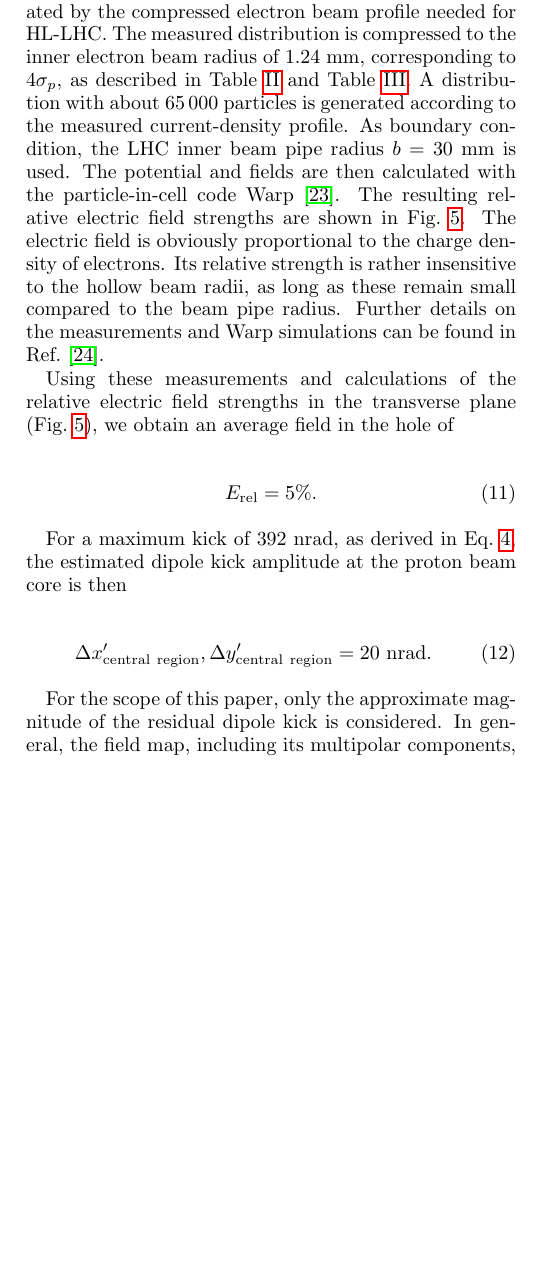
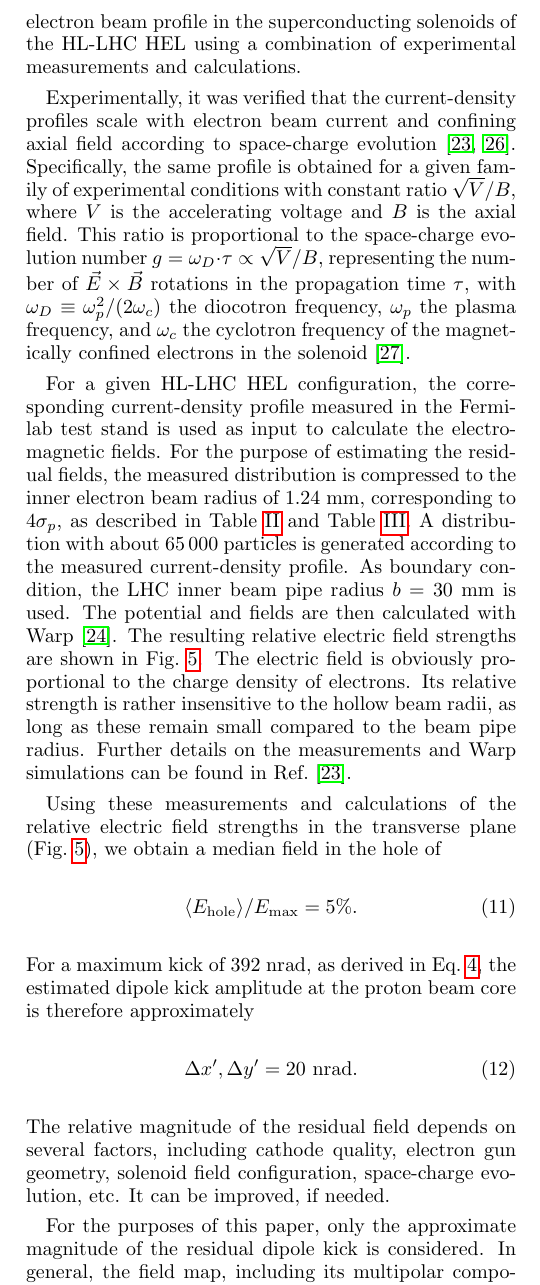
Before and after one commit to mfittere/res-ex-prstab, a LaTeX paper (resex.tex): part of one column of page 5 of 41 before the commit and part of one column of page 6 of 41 after it, cut at the place of the change, the shorter picture padded with empty space. Compiled offline with pdfLaTeX.

Commit message:
Revised Section III on residual kicks. Added 2 references to resex-bibtex.bib. Including PDF paper in this commit.

```diff
--- a/resex.tex
+++ b/resex.tex
@@ -578,45 +577,73 @@ was characterized at the Fermilab electron lens test
 stand~\cite{hel_test_stand_fnal}. An example of a measurement of the
 electron beam current density is shown in Fig.~\ref{core:fig:0}.
 
-In the test stand, only resistive solenoids are available. Through
-simulations, one can estimate the fields generated by the compressed
-electron beam profile needed for HL-LHC. The measured distribution is
+In the test stand, only resistive solenoids are available. One can
+estimate the fields generated by the compressed electron beam profile
+in the superconducting solenoids of the HL-LHC HEL using a combination
+of experimental measurements and calculations.
+
+Experimentally, it was verified that the current-density profiles
+scale with electron beam current and confining axial field according
+to space-charge evolution~\cite{Jo:PoP:2018,
+  hel_res_field_stancari_2017}. Specifically, the same profile is
+obtained for a given family of experimental conditions with constant
+ratio $\sqrt{V} / B$, where $V$ is the accelerating voltage and $B$ is
+the axial field. This ratio is proportional to the space-charge
+evolution number $g = \omega_D \cdot \tau \propto \sqrt{V}/B$,
+representing the number of $\vec{E} \times \vec{B}$ rotations in the
+propagation time~$\tau$, with
+$\omega_D \equiv \omega_p^2 / (2 \omega_c)$ the diocotron frequency,
+$\omega_p$ the plasma frequency, and $\omega_c$ the cyclotron
+frequency of the magnetically confined electrons in the
+solenoid~\cite{Davidson:nonneutral-plasmas:2001}.
+
+For a given HL-LHC HEL configuration, the corresponding
+current-density profile measured in the Fermilab test stand is used as
+input to calculate the electromagnetic fields. For the purpose of
+estimating the residual fields, the measured distribution is
 compressed to the inner electron beam radius of 1.24~mm, corresponding
 to $4\sigma_p$, as described in Table~\ref{tab:hllhc_param} and
 Table~\ref{tab:hel_param}. A distribution with about $65\,000$
 particles is generated according to the measured current-density
 profile. As boundary condition, the LHC inner beam pipe radius
-$b=30$~mm is used. The potential and fields are then calculated with
-the particle-in-cell code Warp~\cite{warp}. The resulting relative
-electric field strengths are shown in Fig.~\ref{core:fig:1}. The
-electric field is obviously proportional to the charge density of
-electrons. Its relative strength is rather insensitive to the hollow
-beam radii, as long as these remain small compared to the beam pipe
-radius. Further details on the measurements and Warp simulations can
-be found in Ref.~\cite{hel_res_field_stancari_2017}.
+$b = \q{30}{mm}$ is used. The potential and fields are then calculated
+with Warp~\cite{warp}. The resulting relative electric field strengths
+are shown in Fig.~\ref{core:fig:1}. The electric field is obviously
+proportional to the charge density of electrons. Its relative strength
+is rather insensitive to the hollow beam radii, as long as these
+remain small compared to the beam pipe radius. Further details on the
+measurements and Warp simulations can be found in
+Ref.~\cite{hel_res_field_stancari_2017}.
 
 Using these measurements and calculations of the relative electric
 field strengths in the transverse plane (Fig.~\ref{core:fig:1}), we
-obtain an average field in the hole of
-
+obtain a median field in the hole of
+%
 \begin{equation}
-  E_{\mathrm{rel}}= 5\%.
+  \langle E_\mathrm{hole} \rangle / E_\mathrm{max} =  5\%.
 \end{equation}
-
+%
 For a maximum kick of 392~nrad, as derived in Eq.~\ref{eqn:helkick},
-the estimated dipole kick amplitude at the proton beam core is then
-
+the estimated dipole kick amplitude at the proton beam core is therefore
+approximately
+%
 \begin{equation}
   \label{eqn:kick_central}
-  \Delta x'_{\rm{central \ region}}, \Delta y'_{\rm{central \ region}} = \q{20}{nrad}.
+  \Delta x' , \Delta y' = \q{20}{nrad}.
 \end{equation}
+%
+The relative magnitude of the residual field depends on several
+factors, including cathode quality, electron gun geometry, solenoid
+field configuration, space-charge evolution, etc. It can be improved,
+if needed.
 
-For the scope of this paper, only the approximate magnitude of the
+For the purposes of this paper, only the approximate magnitude of the
 residual dipole kick is considered. In general, the field map,
-including its multipolar components, can be parameterized in a
+including its multipolar components, can be parameterized in
 symplectic form, as described for instance in
 Ref.~\cite{hel_bends_stancari}, and used in tracking codes to estimate
 the effects on the circulating beam.
+
 
 
 \section{Experimental and simulation setup\label{sec:exp}}
```
Also changed, not shown: resex-bibdesk.bib (+20 -0 lines), resex.tex (63 more changed lines).
